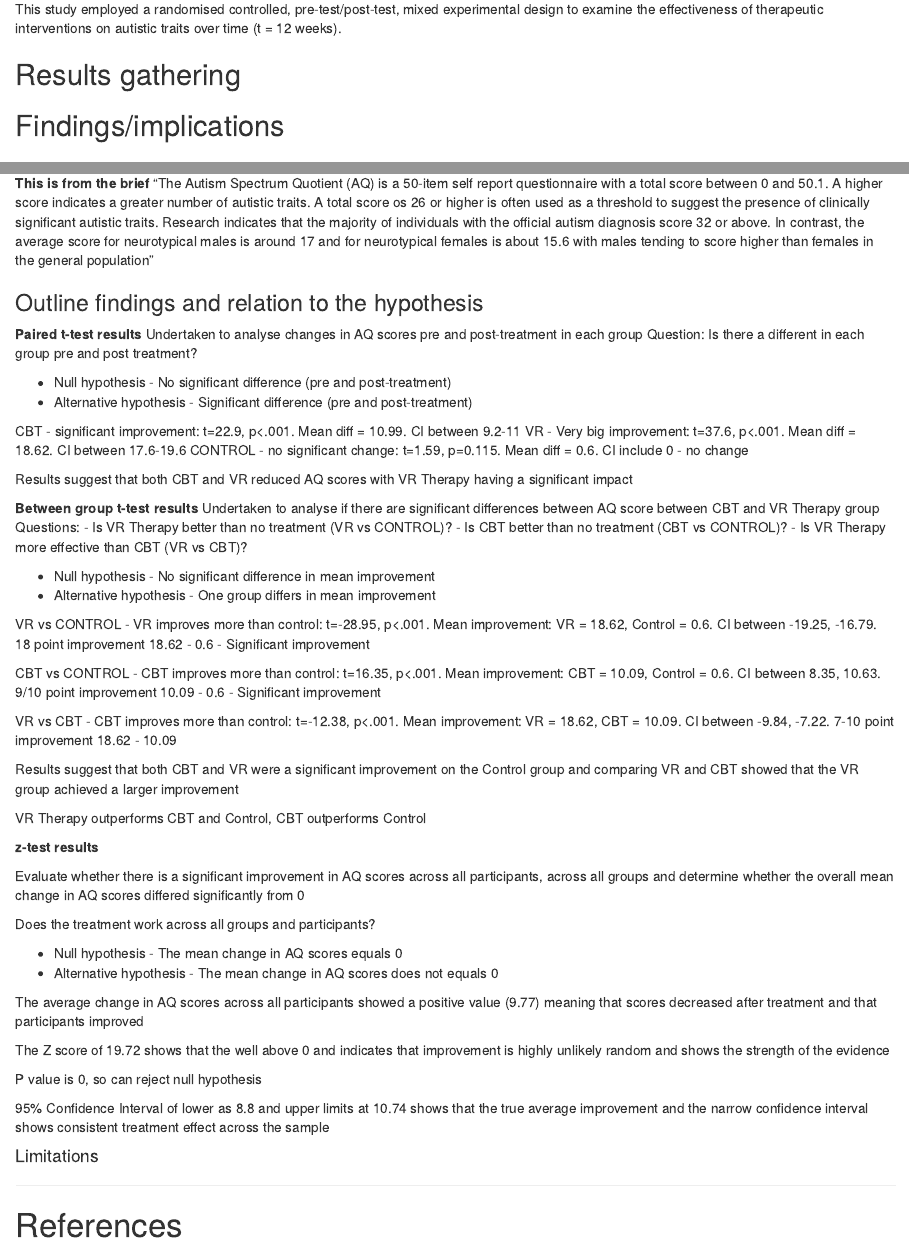
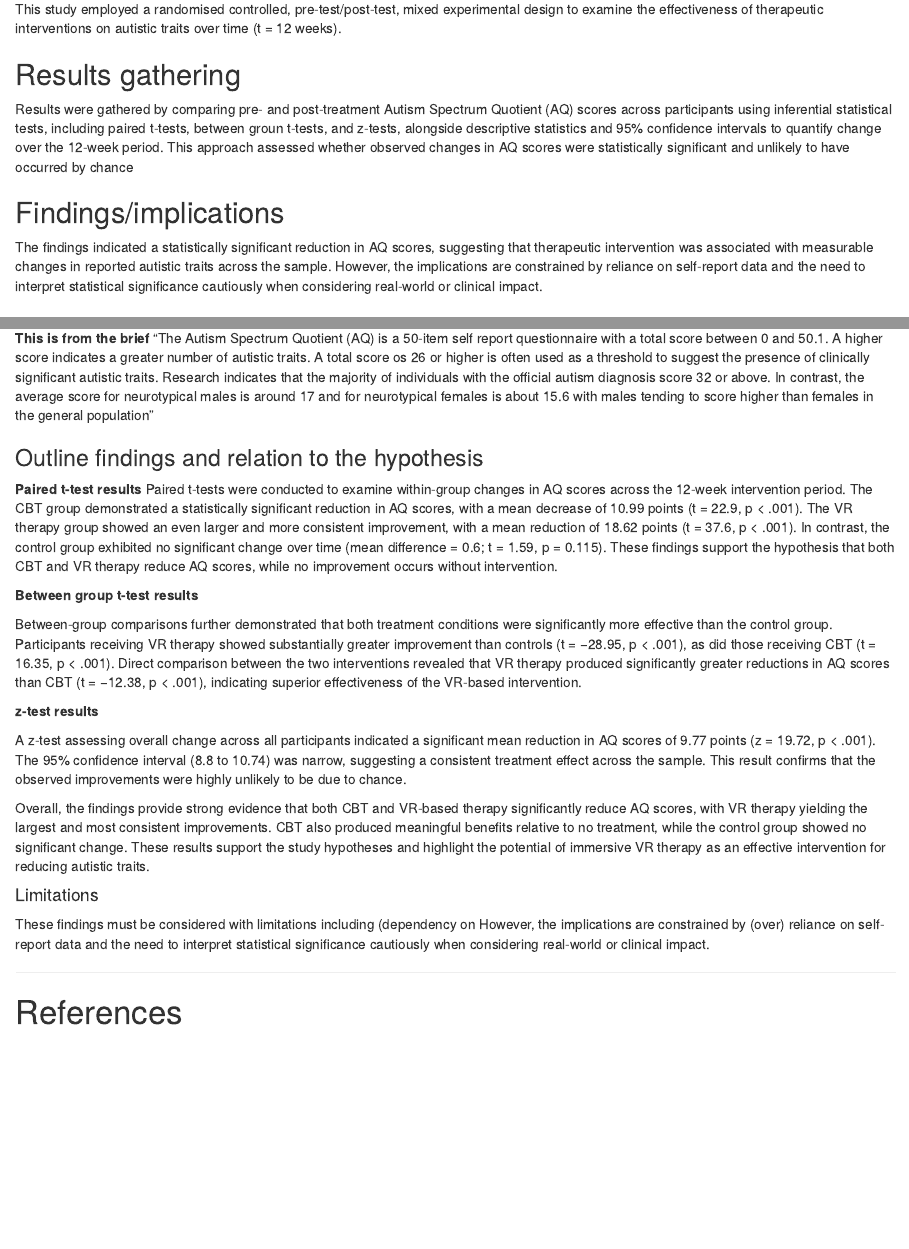
Before and after one commit to bflahertyXR/2025_DAIE_ICA_BF_JS, an R Markdown document (CA2_DA_Notebook.Rmd): the page in a window 1100 px wide, from 1300 px down, and a second part further down, joined at a grey line. The pictures show the output file CA2_DA_Notebook.nb.html that the author committed with the source, opened offline.

Commit message:
Add limitations

```diff
--- a/CA2_DA_Notebook.Rmd
+++ b/CA2_DA_Notebook.Rmd
@@ -38,7 +38,13 @@ This study employed a randomised controlled, pre-test/post-test, mixed experimen
 
 
 ## Results gathering
+
+Results were gathered by comparing pre- and post-treatment Autism Spectrum Quotient (AQ) scores across participants using inferential statistical tests, including paired t-tests, between groun t-tests, and z-tests, alongside descriptive statistics and 95% confidence intervals to quantify change over the 12-week period. This approach assessed whether observed changes in AQ scores were statistically significant and unlikely to have occurred by chance
+
+
 ## Findings/implications
+
+The findings indicated a statistically significant reduction in AQ scores, suggesting that therapeutic intervention was associated with measurable changes in reported autistic traits across the sample. However, the implications are constrained by reliance on self-report data and the need to interpret statistical significance cautiously when considering real-world or clinical impact.
 
 # Introduction
 
@@ -294,61 +300,21 @@ data.frame(Mean_Change = round(mean_change, 2), Z_Value = round(z_value, 2), P_V
 ### Outline findings and relation to the hypothesis
 
 **Paired t-test results**
-Undertaken to analyse changes in AQ scores pre and post-treatment in each group
-Question:
-  Is there a different in each group pre and post treatment?
-
- - Null hypothesis - No significant difference (pre and post-treatment)
- - Alternative hypothesis - Significant difference (pre and post-treatment)
-
-CBT - significant improvement: t=22.9, p<.001. Mean diff = 10.99. CI between 9.2-11
-VR - Very big improvement: t=37.6, p<.001. Mean diff = 18.62. CI between 17.6-19.6
-CONTROL - no significant change: t=1.59, p=0.115. Mean diff = 0.6. CI include 0 - no change
-
-Results suggest that both CBT and VR reduced AQ scores with VR Therapy having a significant impact
+Paired t-tests were conducted to examine within-group changes in AQ scores across the 12-week intervention period. The CBT group demonstrated a statistically significant reduction in AQ scores, with a mean decrease of 10.99 points (t = 22.9, p < .001). The VR therapy group showed an even larger and more consistent improvement, with a mean reduction of 18.62 points (t = 37.6, p < .001). In contrast, the control group exhibited no significant change over time (mean difference = 0.6; t = 1.59, p = 0.115). These findings support the hypothesis that both CBT and VR therapy reduce AQ scores, while no improvement occurs without intervention.
 
 **Between group t-test results**
-Undertaken to analyse if there are significant differences between AQ score between CBT and VR Therapy group
-Questions:
-- Is VR Therapy better than no treatment (VR vs CONTROL)?
-- Is CBT better than no treatment (CBT vs CONTROL)?
-- Is VR Therapy more effective than CBT (VR vs CBT)?
 
- - Null hypothesis - No significant difference in mean improvement
- - Alternative hypothesis - One group differs in mean improvement
-
-VR vs CONTROL - VR improves more than control: t=-28.95, p<.001. Mean improvement: VR = 18.62, Control = 0.6. CI between -19.25, -16.79. 18 point improvement 18.62 - 0.6 - Significant improvement
-
-CBT vs CONTROL - CBT improves more than control: t=16.35, p<.001. Mean improvement: CBT = 10.09, Control = 0.6. CI between 8.35, 10.63. 9/10 point improvement 10.09 - 0.6 - Significant improvement
-
-VR vs CBT - CBT improves more than control: t=-12.38, p<.001. Mean improvement: VR = 18.62, CBT = 10.09. CI between -9.84, -7.22. 7-10 point improvement 18.62 - 10.09
-
-Results suggest that both CBT and VR were a significant improvement on the Control group and comparing VR and CBT showed that the VR group achieved a larger improvement
-
-VR Therapy outperforms CBT and Control, CBT outperforms Control
+Between-group comparisons further demonstrated that both treatment conditions were significantly more effective than the control group. Participants receiving VR therapy showed substantially greater improvement than controls (t = −28.95, p < .001), as did those receiving CBT (t = 16.35, p < .001). Direct comparison between the two interventions revealed that VR therapy produced significantly greater reductions in AQ scores than CBT (t = −12.38, p < .001), indicating superior effectiveness of the VR-based intervention.
 
 **z-test results**
 
-Evaluate whether there is a significant improvement in AQ scores across all participants, across all groups and determine whether the overall mean change in AQ scores differed significantly from 0
+A z-test assessing overall change across all participants indicated a significant mean reduction in AQ scores of 9.77 points (z = 19.72, p < .001). The 95% confidence interval (8.8 to 10.74) was narrow, suggesting a consistent treatment effect across the sample. This result confirms that the observed improvements were highly unlikely to be due to chance.
 
-Does the treatment work across all groups and participants?
-
- - Null hypothesis - The mean change in AQ scores equals 0
- - Alternative hypothesis - The mean change in AQ scores does not equals 0
-
-
-The average change in AQ scores across all participants showed a positive value (9.77) meaning that scores decreased after treatment and that participants improved
-
-The Z score of 19.72 shows that the well above 0 and indicates that improvement is highly unlikely random and shows the strength of the evidence
-
-P value is 0, so can reject null hypothesis
-
-95% Confidence Interval of lower as 8.8 and upper limits at 10.74 shows that the true average improvement and the narrow confidence interval shows consistent treatment effect across the sample
-
-
-
+Overall, the findings provide strong evidence that both CBT and VR-based therapy significantly reduce AQ scores, with VR therapy yielding the largest and most consistent improvements. CBT also produced meaningful benefits relative to no treatment, while the control group showed no significant change. These results support the study hypotheses and highlight the potential of immersive VR therapy as an effective intervention for reducing autistic traits.
 
 #### Limitations
+
+These findings must be considered with limitations including (dependency on However, the implications are constrained by (over) reliance on self-report data and the need to interpret statistical significance cautiously when considering real-world or clinical impact.
 
 ------------------------------------------------------------------------
 
```
Also changed, not shown: CA2_DA_Notebook.nb.html.
